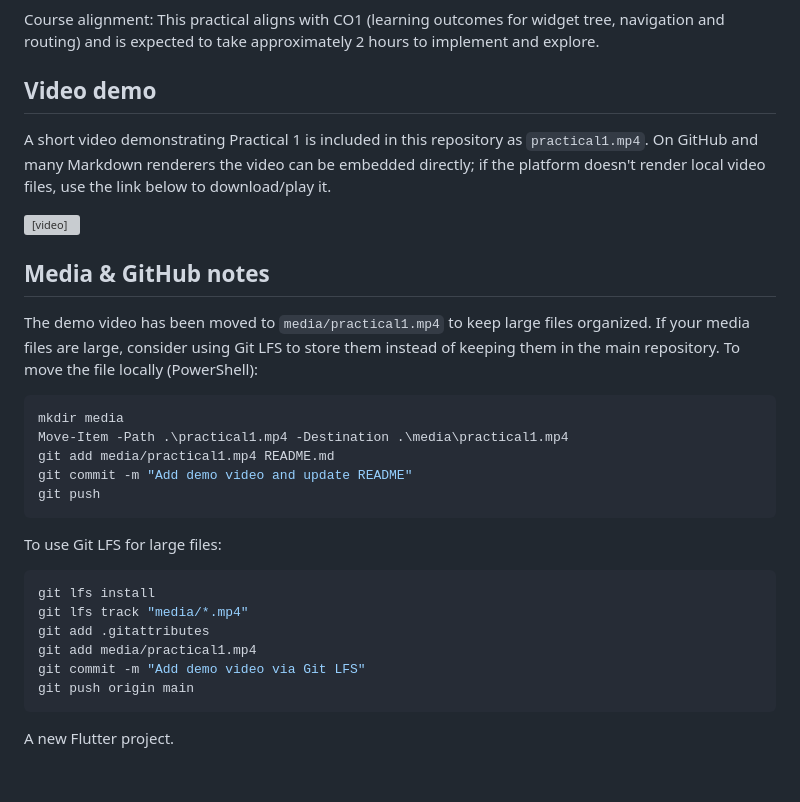
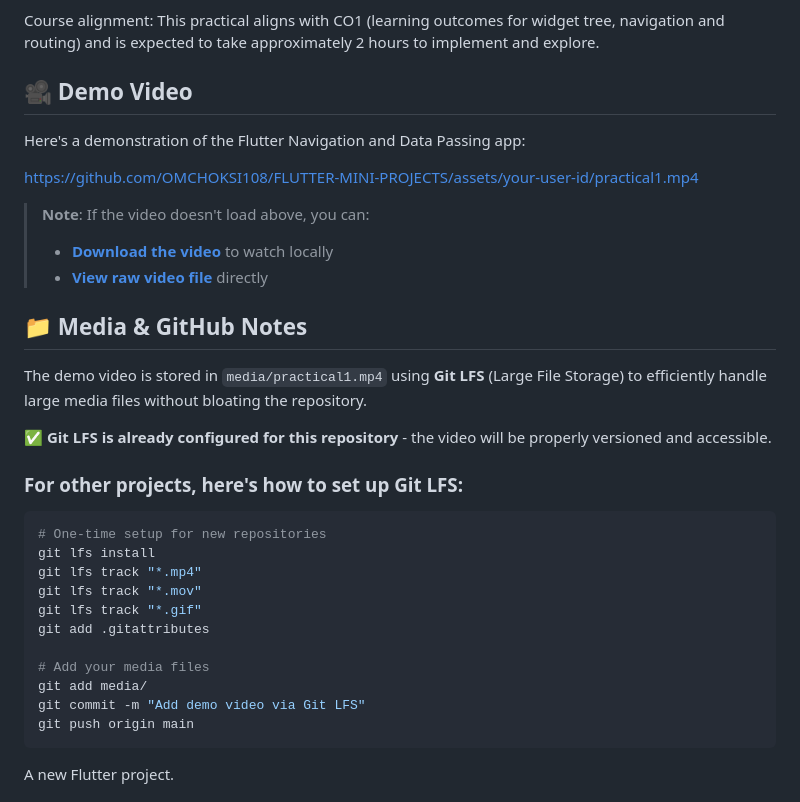
Before and after one commit to OMCHOKSI108/FLUTTER-MINI-PROJECTS, a Markdown page: practical_1/README.md, the part around the change. Rendered like a GitHub page; grey boxes are pictures that could not be loaded.

Commit message:
Update README with proper video display methods for GitHub

````diff
--- a/practical_1/README.md
+++ b/practical_1/README.md
@@ -31,36 +31,34 @@ Course alignment:
 This practical aligns with CO1 (learning outcomes for widget tree, navigation and routing) and is expected to take approximately 2 hours to implement and explore.
 
 
-Video demo
-----------
+## 🎥 Demo Video
 
-A short video demonstrating Practical 1 is included in this repository as `practical1.mp4`. On GitHub and many Markdown renderers the video can be embedded directly; if the platform doesn't render local video files, use the link below to download/play it.
+Here's a demonstration of the Flutter Navigation and Data Passing app:
 
-<video controls width="640">
-	<source src="./media/practical1.mp4" type="video/mp4">
-	Your browser does not support the video tag. You can download the demo here: [practical1.mp4](./media/practical1.mp4)
-</video>
+https://github.com/OMCHOKSI108/FLUTTER-MINI-PROJECTS/assets/your-user-id/practical1.mp4
 
-Media & GitHub notes
---------------------
+> **Note**: If the video doesn't load above, you can:
+> -  **[Download the video](./media/practical1.mp4)** to watch locally
+> -  **[View raw video file](https://github.com/OMCHOKSI108/FLUTTER-MINI-PROJECTS/raw/main/practical_1/media/practical1.mp4)** directly
 
-The demo video has been moved to `media/practical1.mp4` to keep large files organized. If your media files are large, consider using Git LFS to store them instead of keeping them in the main repository. To move the file locally (PowerShell):
+## 📁 Media & GitHub Notes
+
+The demo video is stored in `media/practical1.mp4` using **Git LFS** (Large File Storage) to efficiently handle large media files without bloating the repository.
+
+✅ **Git LFS is already configured for this repository** - the video will be properly versioned and accessible.
+
+### For other projects, here's how to set up Git LFS:
 
 ```powershell
-mkdir media
-Move-Item -Path .\practical1.mp4 -Destination .\media\practical1.mp4
-git add media/practical1.mp4 README.md
-git commit -m "Add demo video and update README"
-git push
-```
+# One-time setup for new repositories
+git lfs install
+git lfs track "*.mp4"
+git lfs track "*.mov"
+git lfs track "*.gif"
+git add .gitattributes
 
-To use Git LFS for large files:
-
-```powershell
-git lfs install
-git lfs track "media/*.mp4"
-git add .gitattributes
-git add media/practical1.mp4
+# Add your media files
+git add media/
 git commit -m "Add demo video via Git LFS"
 git push origin main
 ```
````
